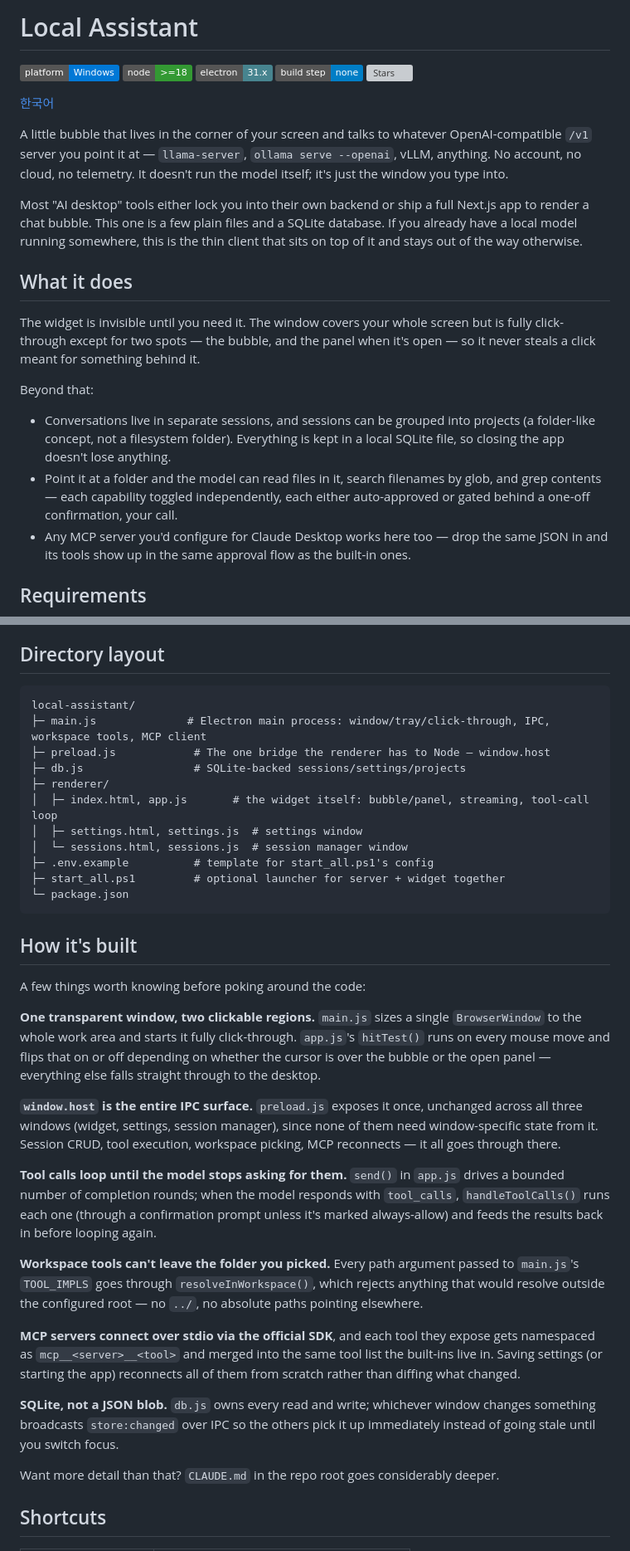
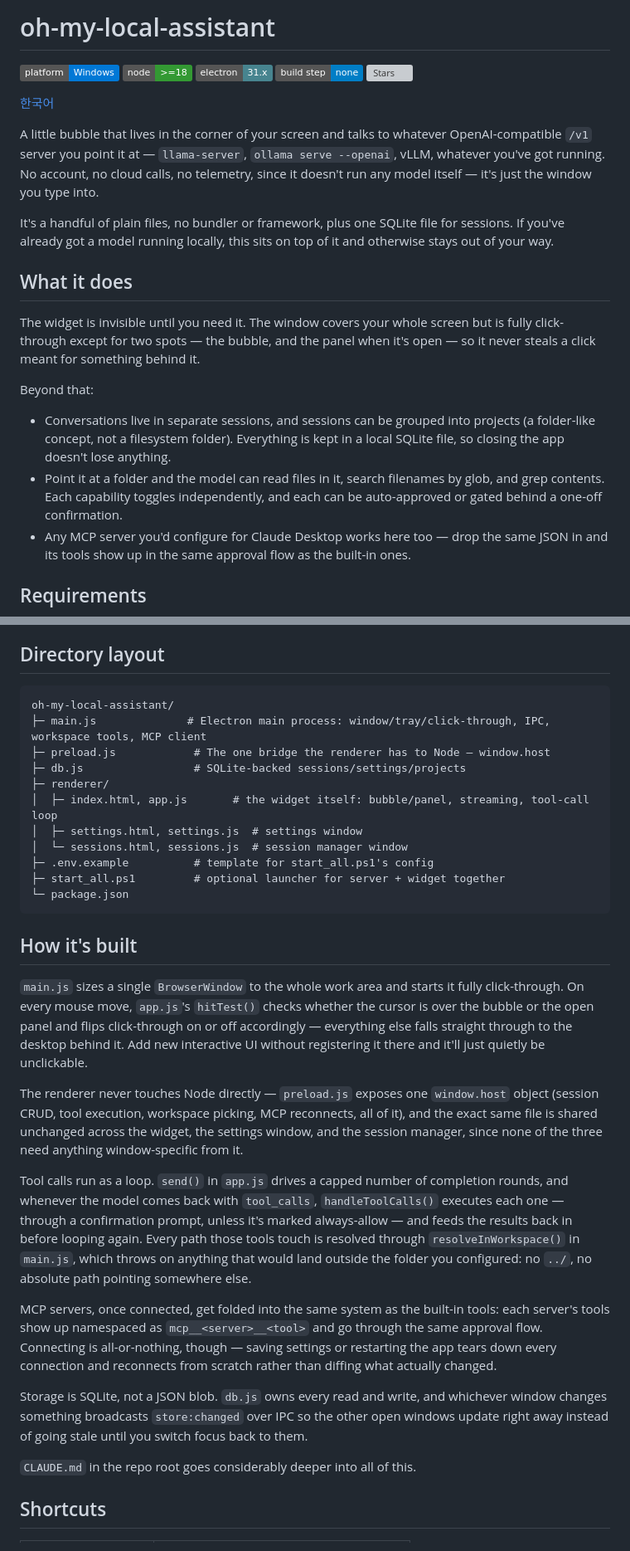
Before and after one commit to KyungMinseo1/oh-my-local-assistant, a Markdown page: README.md, 2 parts joined by grey strips. Shown at 83% size. Drawn GitHub-style; badges without logos; grey boxes are pictures that could not be loaded.

````diff
--- a/README.md
+++ b/README.md
@@ -1,4 +1,4 @@
-# Local Assistant
+# oh-my-local-assistant
 
 [![Platform](https://img.shields.io/badge/platform-Windows-0078D6?logo=windows&logoColor=white)](#requirements)
 [![Node](https://img.shields.io/badge/node-%3E%3D18-339933?logo=node.js&logoColor=white)](#requirements)
@@ -8,9 +8,9 @@
 
 [한국어](README.ko.md)
 
-A little bubble that lives in the corner of your screen and talks to whatever OpenAI-compatible `/v1` server you point it at — `llama-server`, `ollama serve --openai`, vLLM, anything. No account, no cloud, no telemetry. It doesn't run the model itself; it's just the window you type into.
+A little bubble that lives in the corner of your screen and talks to whatever OpenAI-compatible `/v1` server you point it at — `llama-server`, `ollama serve --openai`, vLLM, whatever you've got running. No account, no cloud calls, no telemetry, since it doesn't run any model itself — it's just the window you type into.
 
-Most "AI desktop" tools either lock you into their own backend or ship a full Next.js app to render a chat bubble. This one is a few plain files and a SQLite database. If you already have a local model running somewhere, this is the thin client that sits on top of it and stays out of the way otherwise.
+It's a handful of plain files, no bundler or framework, plus one SQLite file for sessions. If you've already got a model running locally, this sits on top of it and otherwise stays out of your way.
 
 ## What it does
 
@@ -19,7 +19,7 @@ The widget is invisible until you need it. The window covers your whole screen b
 Beyond that:
 
 - Conversations live in separate sessions, and sessions can be grouped into projects (a folder-like concept, not a filesystem folder). Everything is kept in a local SQLite file, so closing the app doesn't lose anything.
-- Point it at a folder and the model can read files in it, search filenames by glob, and grep contents — each capability toggled independently, each either auto-approved or gated behind a one-off confirmation, your call.
+- Point it at a folder and the model can read files in it, search filenames by glob, and grep contents. Each capability toggles independently, and each can be auto-approved or gated behind a one-off confirmation.
 - Any MCP server you'd configure for Claude Desktop works here too — drop the same JSON in and its tools show up in the same approval flow as the built-in ones.
 
 ## Requirements
@@ -82,7 +82,7 @@ The GPU/CPU tuning flags (`-ngl`, `--threads`, `-c`, cache types, ...) live dire
 ## Directory layout
 
 ```
-local-assistant/
+oh-my-local-assistant/
 ├─ main.js              # Electron main process: window/tray/click-through, IPC, workspace tools, MCP client
 ├─ preload.js            # The one bridge the renderer has to Node — window.host
 ├─ db.js                 # SQLite-backed sessions/settings/projects
@@ -97,21 +97,17 @@ local-assistant/
 
 ## How it's built
 
-A few things worth knowing before poking around the code:
+`main.js` sizes a single `BrowserWindow` to the whole work area and starts it fully click-through. On every mouse move, `app.js`'s `hitTest()` checks whether the cursor is over the bubble or the open panel and flips click-through on or off accordingly — everything else falls straight through to the desktop behind it. Add new interactive UI without registering it there and it'll just quietly be unclickable.
 
-**One transparent window, two clickable regions.** `main.js` sizes a single `BrowserWindow` to the whole work area and starts it fully click-through. `app.js`'s `hitTest()` runs on every mouse move and flips that on or off depending on whether the cursor is over the bubble or the open panel — everything else falls straight through to the desktop.
+The renderer never touches Node directly — `preload.js` exposes one `window.host` object (session CRUD, tool execution, workspace picking, MCP reconnects, all of it), and the exact same file is shared unchanged across the widget, the settings window, and the session manager, since none of the three need anything window-specific from it.
 
-**`window.host` is the entire IPC surface.** `preload.js` exposes it once, unchanged across all three windows (widget, settings, session manager), since none of them need window-specific state from it. Session CRUD, tool execution, workspace picking, MCP reconnects — it all goes through there.
+Tool calls run as a loop. `send()` in `app.js` drives a capped number of completion rounds, and whenever the model comes back with `tool_calls`, `handleToolCalls()` executes each one — through a confirmation prompt, unless it's marked always-allow — and feeds the results back in before looping again. Every path those tools touch is resolved through `resolveInWorkspace()` in `main.js`, which throws on anything that would land outside the folder you configured: no `../`, no absolute path pointing somewhere else.
 
-**Tool calls loop until the model stops asking for them.** `send()` in `app.js` drives a bounded number of completion rounds; when the model responds with `tool_calls`, `handleToolCalls()` runs each one (through a confirmation prompt unless it's marked always-allow) and feeds the results back in before looping again.
+MCP servers, once connected, get folded into the same system as the built-in tools: each server's tools show up namespaced as `mcp__<server>__<tool>` and go through the same approval flow. Connecting is all-or-nothing, though — saving settings or restarting the app tears down every connection and reconnects from scratch rather than diffing what actually changed.
 
-**Workspace tools can't leave the folder you picked.** Every path argument passed to `main.js`'s `TOOL_IMPLS` goes through `resolveInWorkspace()`, which rejects anything that would resolve outside the configured root — no `../`, no absolute paths pointing elsewhere.
+Storage is SQLite, not a JSON blob. `db.js` owns every read and write, and whichever window changes something broadcasts `store:changed` over IPC so the other open windows update right away instead of going stale until you switch focus back to them.
 
-**MCP servers connect over stdio via the official SDK**, and each tool they expose gets namespaced as `mcp__<server>__<tool>` and merged into the same tool list the built-ins live in. Saving settings (or starting the app) reconnects all of them from scratch rather than diffing what changed.
-
-**SQLite, not a JSON blob.** `db.js` owns every read and write; whichever window changes something broadcasts `store:changed` over IPC so the others pick it up immediately instead of going stale until you switch focus.
-
-Want more detail than that? `CLAUDE.md` in the repo root goes considerably deeper.
+`CLAUDE.md` in the repo root goes considerably deeper into all of this.
 
 ## Shortcuts
 
````
Also changed, not shown: README.ko.md (+11 -15 lines).
